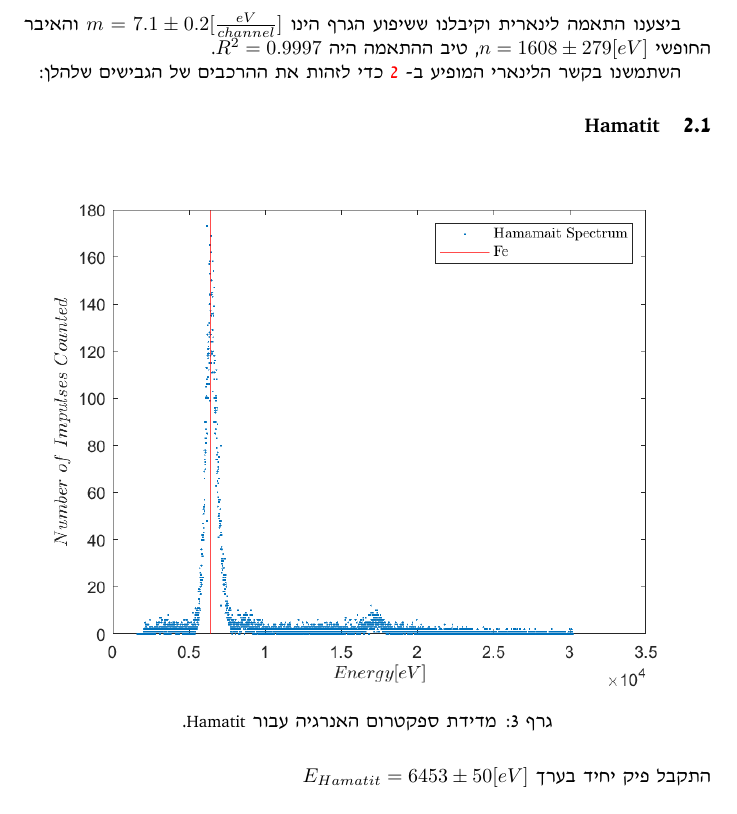
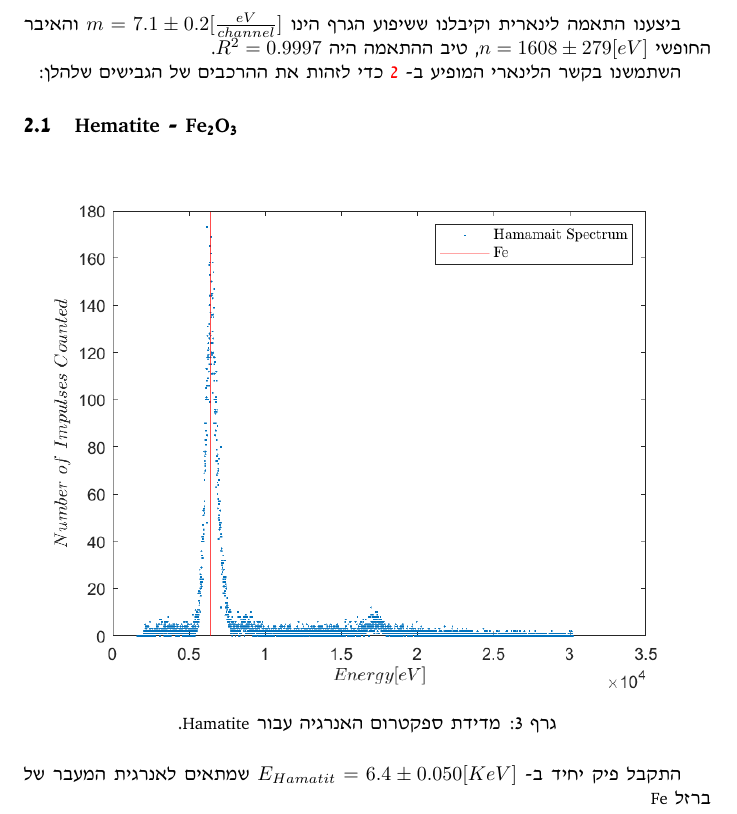
Before and after one commit to doronbehar/lab4, a LaTeX paper (x5.Xray/main.tex): part of page 4 of 5, cut so that both start at the same text. Compiled offline with XeLaTeX.

Commit message:
Updates from Overleaf

```diff
--- a/x5.Xray/main.tex
+++ b/x5.Xray/main.tex
@@ -18,6 +18,7 @@
 
 \DeclareCaptionType{graph}[][]
 \captionsetup[graph]{name=גרף }
+\usepackage{mhchem}
 
 % to includegraphics
 \usepackage{graphicx}
@@ -192,17 +193,26 @@ $R^2 = 0.9997$.
 השתמשנו בקשר הלינארי המופיע ב-
 \ref{graph:MCA-energies}
 כדי לזהות את ההרכבים של הגבישים שלהלן:
+
 % TODO: Make the list here more accurate, add the chemical elements composing them.
-\subsection{Hamatit}
-\begin{graph}[H]
+
+\begin{english}
+\subsection{Hematite - \ce{Fe_2O_3}}
+\end{english}
+
+\begin{graph}[ht]
 \centering
 \includegraphics[width=\textwidth]{Hamamit.png}
-\caption{מדידת ספקטרום האנרגיה עבור
-\textenglish{Hamatit}.
+\caption{
+מדידת ספקטרום האנרגיה עבור
+\textenglish{Hamatite}.
 }
 \label{graph:Hamatit-spec}
 \end{graph}
-התקבל פיק יחיד בערך
-$E_{Hamatit} = 6453 \pm 50 [eV]$
+
+התקבל פיק יחיד ב-
+$E_{Hamatit} = 6.4 \pm 0.050 [KeV]$
+שמתאים לאנרגית המעבר של ברזל
+\ce{Fe}
 
 \begin{english}
```
Also changed, not shown: x5.Xray/main.tex (22 more changed lines).
